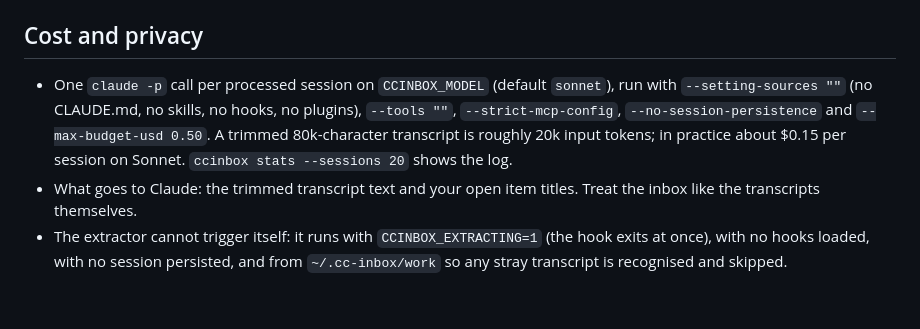
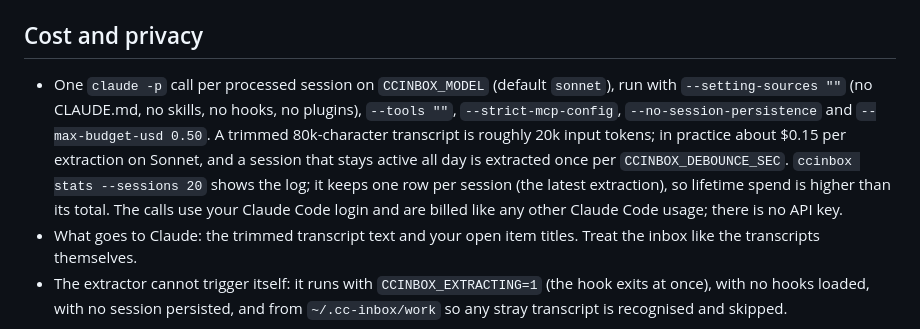
Before and after one commit to shrshk/claude-code-inbox, a Markdown page: README.md, the part around the change. GitHub-like rendering; blank space fills up the shorter version.

Commit message:
README: cost log keeps one row per session; billing goes through the Claude Code login

```diff
--- a/README.md
+++ b/README.md
@@ -143,7 +143,7 @@ Optional. `ccinbox install-launchd` renders three agents into `~/Library/LaunchA
 
 ## Cost and privacy
 
-- One `claude -p` call per processed session on `CCINBOX_MODEL` (default `sonnet`), run with `--setting-sources ""` (no CLAUDE.md, no skills, no hooks, no plugins), `--tools ""`, `--strict-mcp-config`, `--no-session-persistence` and `--max-budget-usd 0.50`. A trimmed 80k-character transcript is roughly 20k input tokens; in practice about $0.15 per session on Sonnet. `ccinbox stats --sessions 20` shows the log.
+- One `claude -p` call per processed session on `CCINBOX_MODEL` (default `sonnet`), run with `--setting-sources ""` (no CLAUDE.md, no skills, no hooks, no plugins), `--tools ""`, `--strict-mcp-config`, `--no-session-persistence` and `--max-budget-usd 0.50`. A trimmed 80k-character transcript is roughly 20k input tokens; in practice about $0.15 per extraction on Sonnet, and a session that stays active all day is extracted once per `CCINBOX_DEBOUNCE_SEC`. `ccinbox stats --sessions 20` shows the log; it keeps one row per session (the latest extraction), so lifetime spend is higher than its total. The calls use your Claude Code login and are billed like any other Claude Code usage; there is no API key.
 - What goes to Claude: the trimmed transcript text and your open item titles. Treat the inbox like the transcripts themselves.
 - The extractor cannot trigger itself: it runs with `CCINBOX_EXTRACTING=1` (the hook exits at once), with no hooks loaded, with no session persisted, and from `~/.cc-inbox/work` so any stray transcript is recognised and skipped.
 
```
